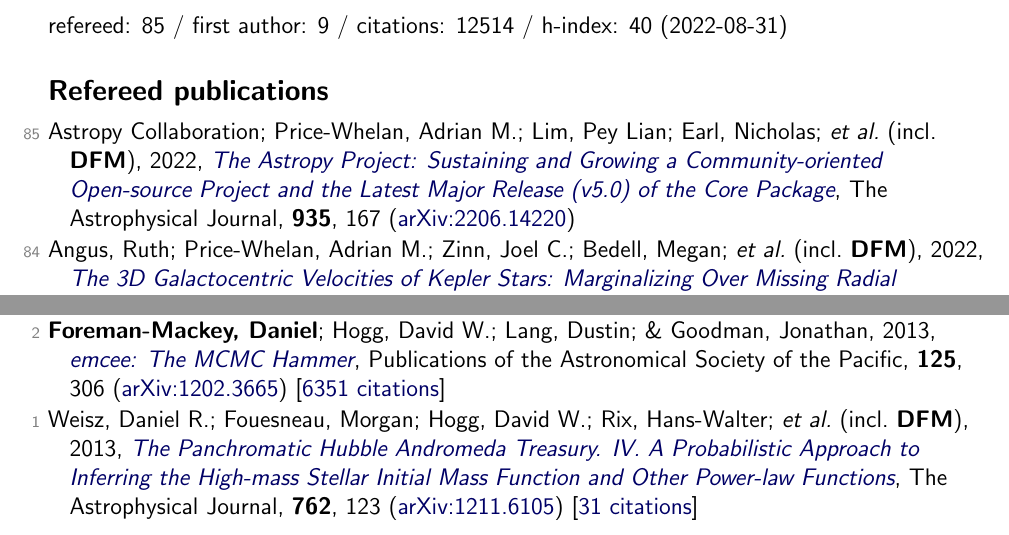
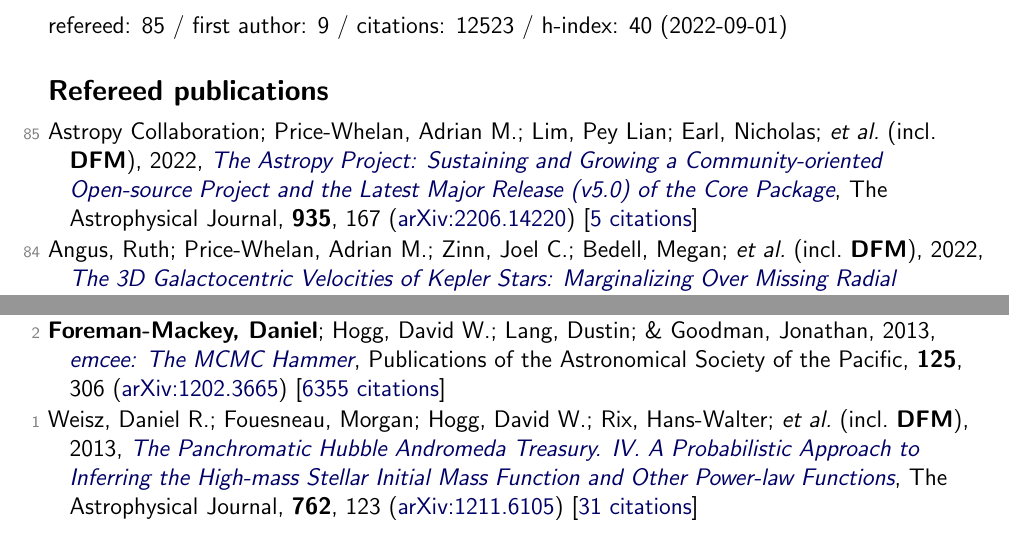
Before and after one commit to dfm/cv, a LaTeX document (tex/pubs.tex, which reads tex/pubs_ref.tex, tex/pubs_summary.tex): two parts of pages 1 and 7 of 7, joined at a grey line, cut so that both start at the same text. Compiled offline with pdfLaTeX.

Commit message:
updating data

```diff
--- a/tex/pubs_ref.tex
+++ b/tex/pubs_ref.tex
@@ -1,4 +1,4 @@
-\item[{\color{numcolor}\scriptsize85}] Astropy Collaboration; Price-Whelan, Adrian M.; Lim, Pey Lian; Earl, Nicholas; \etal\ (incl.\ \textbf{DFM}), 2022, \doi{10.3847/1538-4357/ac7c74}{The Astropy Project: Sustaining and Growing a Community-oriented Open-source Project and the Latest Major Release (v5.0) of the Core Package}, The Astrophysical Journal, \textbf{935}, 167 (\arxiv{2206.14220})
+\item[{\color{numcolor}\scriptsize85}] Astropy Collaboration; Price-Whelan, Adrian M.; Lim, Pey Lian; Earl, Nicholas; \etal\ (incl.\ \textbf{DFM}), 2022, \doi{10.3847/1538-4357/ac7c74}{The Astropy Project: Sustaining and Growing a Community-oriented Open-source Project and the Latest Major Release (v5.0) of the Core Package}, The Astrophysical Journal, \textbf{935}, 167 (\arxiv{2206.14220}) [\href{https://ui.adsabs.harvard.edu/abs/2022ApJ...935..167A}{5 citations}]
 
 \item[{\color{numcolor}\scriptsize84}] Angus, Ruth; Price-Whelan, Adrian M.; Zinn, Joel C.; Bedell, Megan; \etal\ (incl.\ \textbf{DFM}), 2022, \doi{10.3847/1538-3881/ac6fea}{The 3D Galactocentric Velocities of Kepler Stars: Marginalizing Over Missing Radial Velocities}, The Astronomical Journal, \textbf{164}, 25 (\arxiv{2205.08901})
 
@@ -164,6 +164,6 @@
 
 \item[{\color{numcolor}\scriptsize3}] Brewer, Brendon J.; \textbf{Foreman-Mackey, Daniel}; \& Hogg, David W., 2013, \doi{10.1088/0004-6256/146/1/7}{Probabilistic Catalogs for Crowded Stellar Fields}, The Astronomical Journal, \textbf{146}, 7 (\arxiv{1211.5805}) [\href{https://ui.adsabs.harvard.edu/abs/2013AJ....146....7B}{36 citations}]
 
-\item[{\color{numcolor}\scriptsize2}] \textbf{Foreman-Mackey, Daniel}; Hogg, David W.; Lang, Dustin; \& Goodman, Jonathan, 2013, \doi{10.1086/670067}{emcee: The MCMC Hammer}, Publications of the Astronomical Society of the Pacific, \textbf{125}, 306 (\arxiv{1202.3665}) [\href{https://ui.adsabs.harvard.edu/abs/2013PASP..125..306F}{6351 citations}]
+\item[{\color{numcolor}\scriptsize2}] \textbf{Foreman-Mackey, Daniel}; Hogg, David W.; Lang, Dustin; \& Goodman, Jonathan, 2013, \doi{10.1086/670067}{emcee: The MCMC Hammer}, Publications of the Astronomical Society of the Pacific, \textbf{125}, 306 (\arxiv{1202.3665}) [\href{https://ui.adsabs.harvard.edu/abs/2013PASP..125..306F}{6355 citations}]
 
 \item[{\color{numcolor}\scriptsize1}] Weisz, Daniel R.; Fouesneau, Morgan; Hogg, David W.; Rix, Hans-Walter; \etal\ (incl.\ \textbf{DFM}), 2013, \doi{10.1088/0004-637X/762/2/123}{The Panchromatic Hubble Andromeda Treasury. IV. A Probabilistic Approach to Inferring the High-mass Stellar Initial Mass Function and Other Power-law Functions}, The Astrophysical Journal, \textbf{762}, 123 (\arxiv{1211.6105}) [\href{https://ui.adsabs.harvard.edu/abs/2013ApJ...762..123W}{31 citations}]
--- a/tex/pubs_summary.tex
+++ b/tex/pubs_summary.tex
@@ -1 +1 @@
-refereed: 85 / first author: 9 / citations: 12514 / h-index: 40 (2022-08-31)
+refereed: 85 / first author: 9 / citations: 12523 / h-index: 40 (2022-09-01)
```
Also changed, not shown: tex/pubs_select.tex (+1 -1 lines), README.md, 1 other file.
